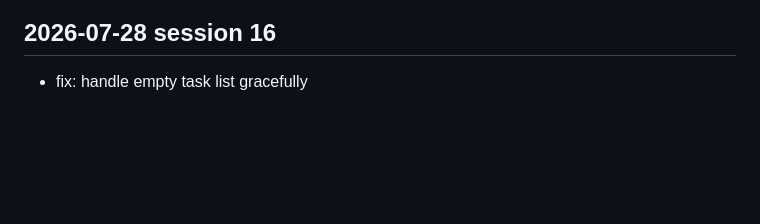
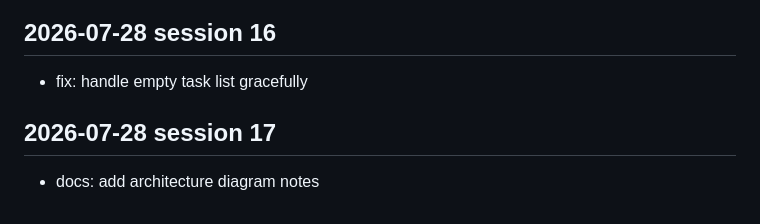
Before and after one commit to Karan-Raj-KR/crewai-recipes, a Markdown page: docs/dev-log.md, the part around the change. Rendered like a GitHub page; blank space fills up the shorter version.

Commit message:
docs: add architecture diagram notes

```diff
--- a/docs/dev-log.md
+++ b/docs/dev-log.md
@@ -552,3 +552,7 @@
 <!-- session: 2026-07-28-16 -->
 ## 2026-07-28 session 16
 - fix: handle empty task list gracefully
+
+<!-- session: 2026-07-28-17 -->
+## 2026-07-28 session 17
+- docs: add architecture diagram notes
```
